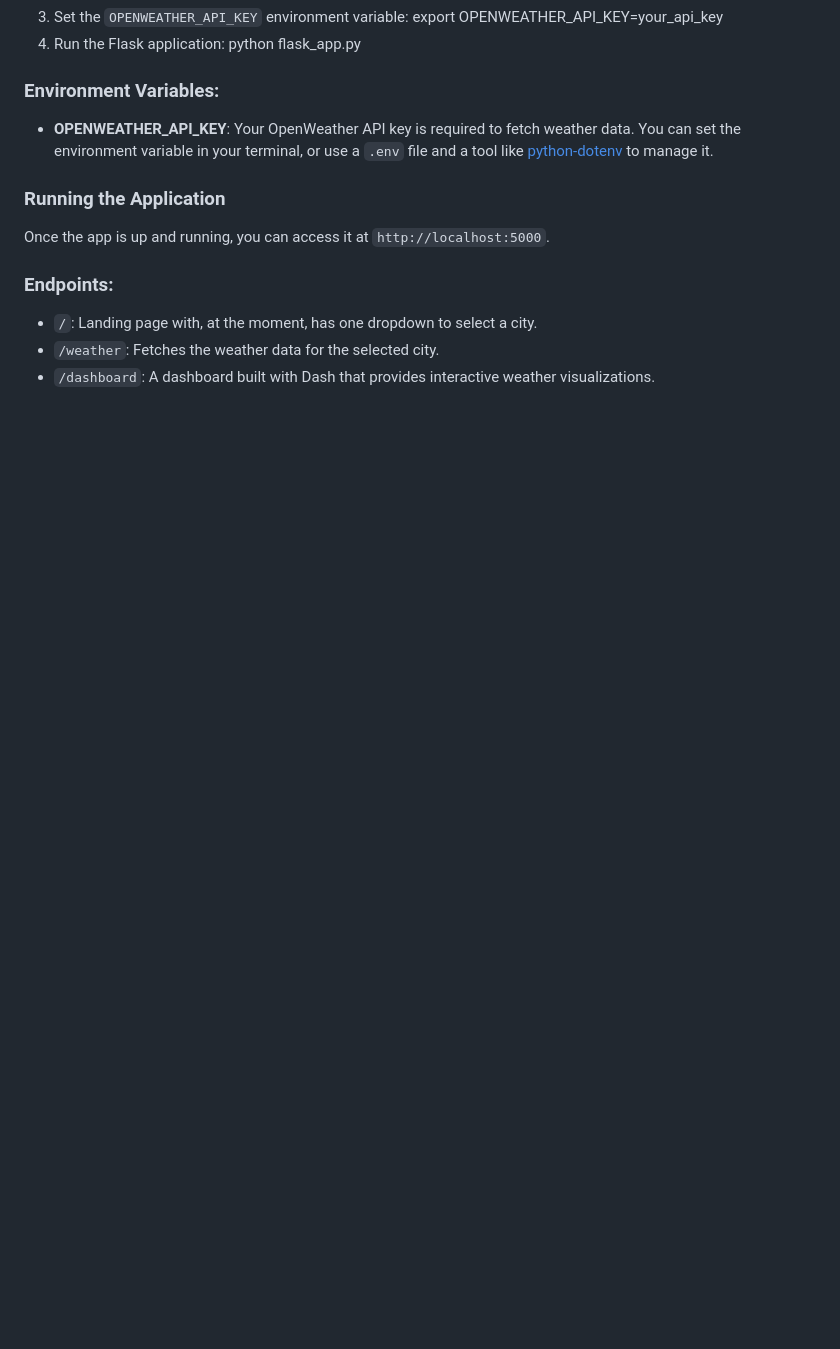
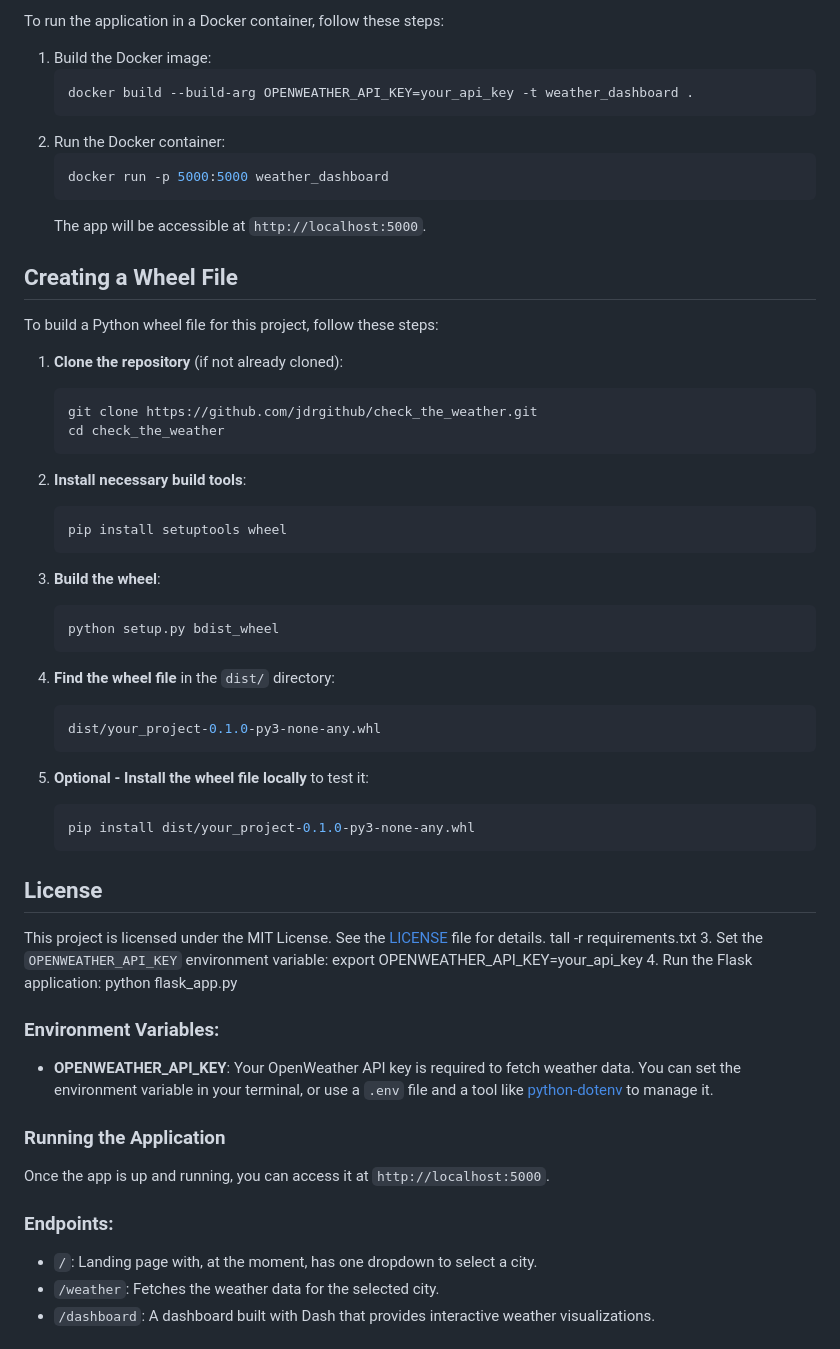
Before and after one commit to jdrgithub/check-the-weather, a Markdown page: README.md, the part around one of its changes. GitHub-like rendering; blank space fills up the shorter version.

````diff
--- a/README.md
+++ b/README.md
@@ -33,3 +66,49 @@ This project is a Flask-based microservice that consumes weather data from the O
+To run the application in a Docker container, follow these steps:
+
+1. Build the Docker image:
+    ```bash
+    docker build --build-arg OPENWEATHER_API_KEY=your_api_key -t weather_dashboard .
+    ```
+2. Run the Docker container:
+    ```bash
+    docker run -p 5000:5000 weather_dashboard
+    ```
+   The app will be accessible at `http://localhost:5000`.
+
+## Creating a Wheel File
+
+To build a Python wheel file for this project, follow these steps:
+
+1. **Clone the repository** (if not already cloned):
+    ```bash
+    git clone https://github.com/jdrgithub/check_the_weather.git
+    cd check_the_weather
+    ```
+
+2. **Install necessary build tools**:
+    ```bash
+    pip install setuptools wheel
+    ```
+
+3. **Build the wheel**:
+    ```bash
+    python setup.py bdist_wheel
+    ```
+
+4. **Find the wheel file** in the `dist/` directory:
+    ```bash
+    dist/your_project-0.1.0-py3-none-any.whl
+    ```
+
+5. **Optional - Install the wheel file locally** to test it:
+    ```bash
+    pip install dist/your_project-0.1.0-py3-none-any.whl
+    ```
+
+## License
+
+This project is licensed under the MIT License. See the [LICENSE](LICENSE) file for details.
+tall -r requirements.txt
 3. Set the `OPENWEATHER_API_KEY` environment variable:
     export OPENWEATHER_API_KEY=your_api_key
 4. Run the Flask application:
````
Also changed, not shown: other parts of README.md (+41 -8 lines).
